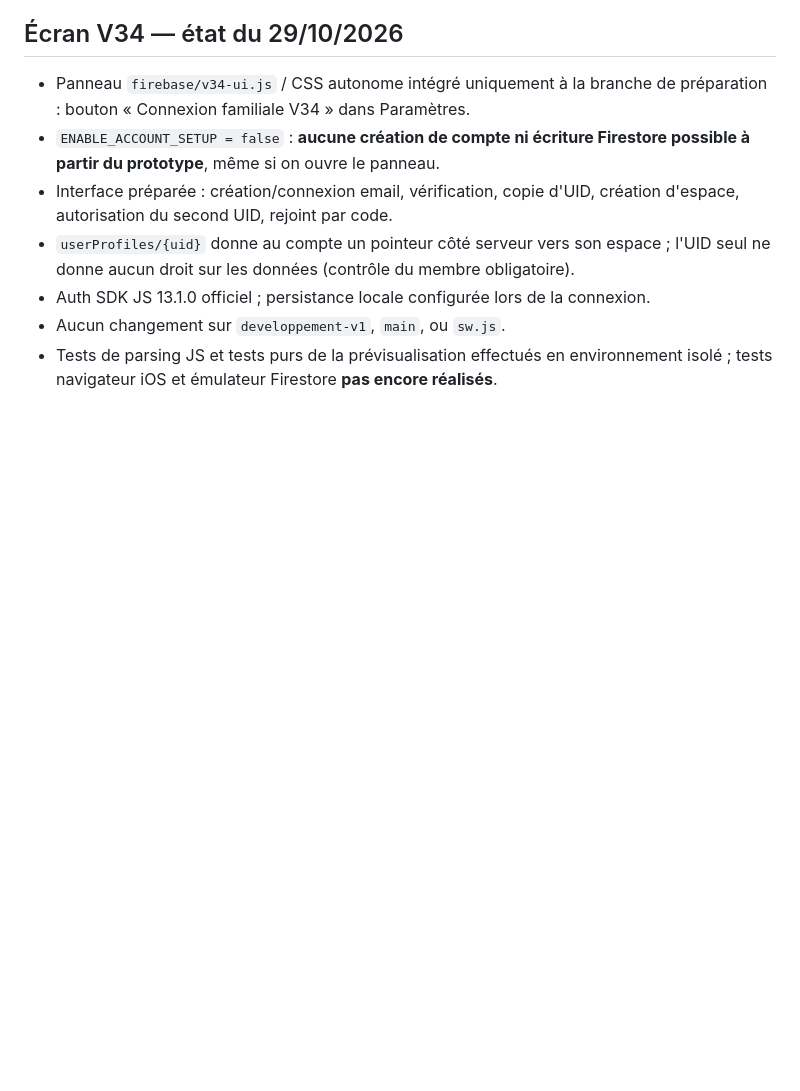
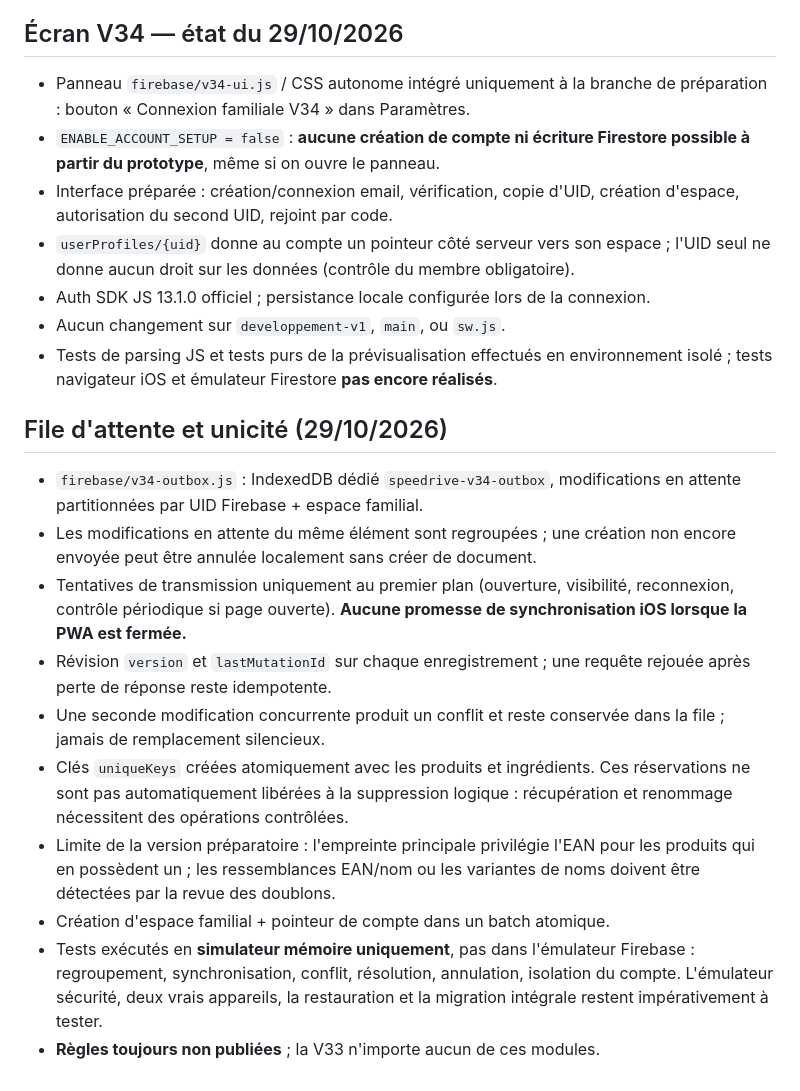
Before and after one commit to jb8br7jgpr-eng/mes-menus-drive, a Markdown page: firebase/V34-PLAN.md, the part around the change. Drawn GitHub-style; blank space fills up the shorter version.

Commit message:
docs(v34): record offline queue limits, atomic locks and tested cases

```diff
--- a/firebase/V34-PLAN.md
+++ b/firebase/V34-PLAN.md
@@ -81,3 +81,29 @@ Firebase Web `speedrive-7e77c`; Firestore édition Standard, règles actuellemen
 - Aucun changement sur `developpement-v1`, `main`, ou `sw.js`.
 - Tests de parsing JS et tests purs de la prévisualisation effectués en environnement
   isolé ; tests navigateur iOS et émulateur Firestore **pas encore réalisés**.
+
+## File d'attente et unicité (29/10/2026)
+
+- `firebase/v34-outbox.js` : IndexedDB dédié `speedrive-v34-outbox`,
+  modifications en attente partitionnées par UID Firebase + espace familial.
+- Les modifications en attente du même élément sont regroupées ; une création
+  non encore envoyée peut être annulée localement sans créer de document.
+- Tentatives de transmission uniquement au premier plan (ouverture, visibilité,
+  reconnexion, contrôle périodique si page ouverte). **Aucune promesse de
+  synchronisation iOS lorsque la PWA est fermée.**
+- Révision `version` et `lastMutationId` sur chaque enregistrement ; une
+  requête rejouée après perte de réponse reste idempotente.
+- Une seconde modification concurrente produit un conflit et reste conservée
+  dans la file ; jamais de remplacement silencieux.
+- Clés `uniqueKeys` créées atomiquement avec les produits et ingrédients.
+  Ces réservations ne sont pas automatiquement libérées à la suppression
+  logique : récupération et renommage nécessitent des opérations contrôlées.
+- Limite de la version préparatoire : l'empreinte principale privilégie l'EAN
+  pour les produits qui en possèdent un ; les ressemblances EAN/nom ou les
+  variantes de noms doivent être détectées par la revue des doublons.
+- Création d'espace familial + pointeur de compte dans un batch atomique.
+- Tests exécutés en **simulateur mémoire uniquement**, pas dans l'émulateur
+  Firebase : regroupement, synchronisation, conflit, résolution, annulation,
+  isolation du compte. L'émulateur sécurité, deux vrais appareils, la
+  restauration et la migration intégrale restent impérativement à tester.
+- **Règles toujours non publiées** ; la V33 n'importe aucun de ces modules.
```
